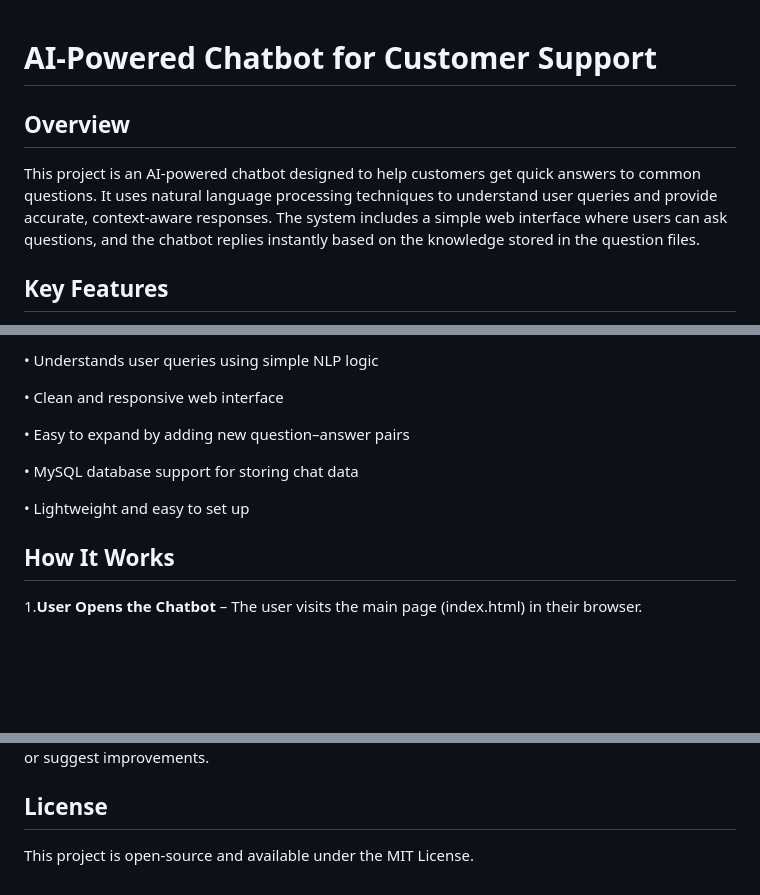
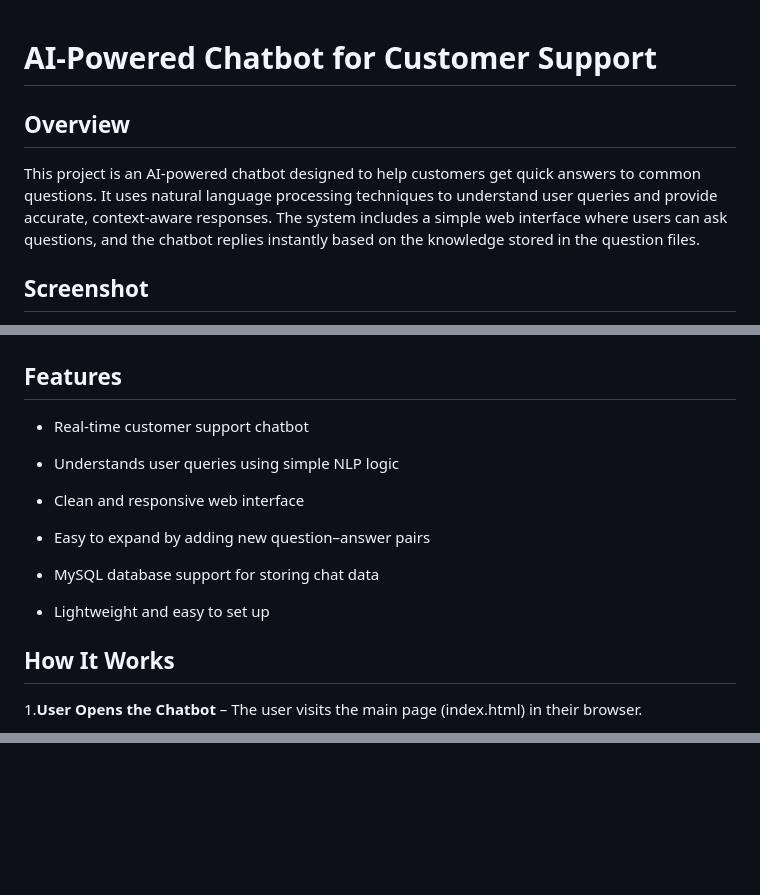
Before and after one commit to Sanjay9923/AI-Powered-Chatbot-for-Customer-Support, a Markdown page: README.md, 3 parts joined by grey strips. Drawn GitHub-style; blank space fills up the shorter version.

```diff
--- a/README.md
+++ b/README.md
@@ -1,9 +1,10 @@
 # AI-Powered Chatbot for Customer Support
+
 ## Overview
 
 This project is an AI-powered chatbot designed to help customers get quick answers to common questions. It uses natural language processing techniques to understand user queries and provide accurate, context-aware responses.
 The system includes a simple web interface where users can ask questions, and the chatbot replies instantly based on the knowledge stored in the question files.
 
 
-## Key Features
+## Screenshot
 
@@ -11,13 +12,18 @@ The system includes a simple web interface where users can ask questions, and th
 
-&bull; Understands user queries using simple NLP logic
 
-&bull; Clean and responsive web interface
+## Features
 
-&bull; Easy to expand by adding new question–answer pairs
+- Real-time customer support chatbot
 
-&bull; MySQL database support for storing chat data
+- Understands user queries using simple NLP logic
 
-&bull; Lightweight and easy to set up
+- Clean and responsive web interface
+
+- Easy to expand by adding new question–answer pairs
+
+- MySQL database support for storing chat data
+
+- Lightweight and easy to set up
 
 
 ## How It Works
@@ -155,5 +144 @@ Integrate voice support or external chat platforms
 Contributions are welcome. Feel free to submit pull requests or suggest improvements.
-
-## License
-
-This project is open-source and available under the MIT License.
```
Also changed, not shown: other parts of README.md (+66 -83 lines).
